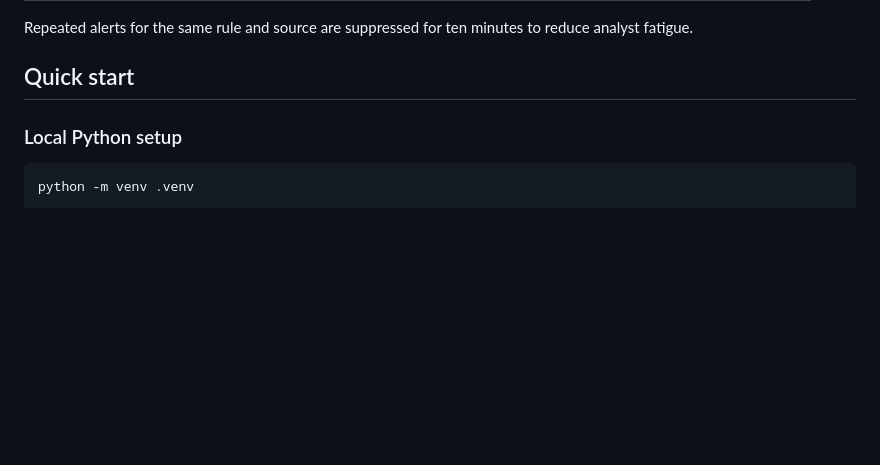
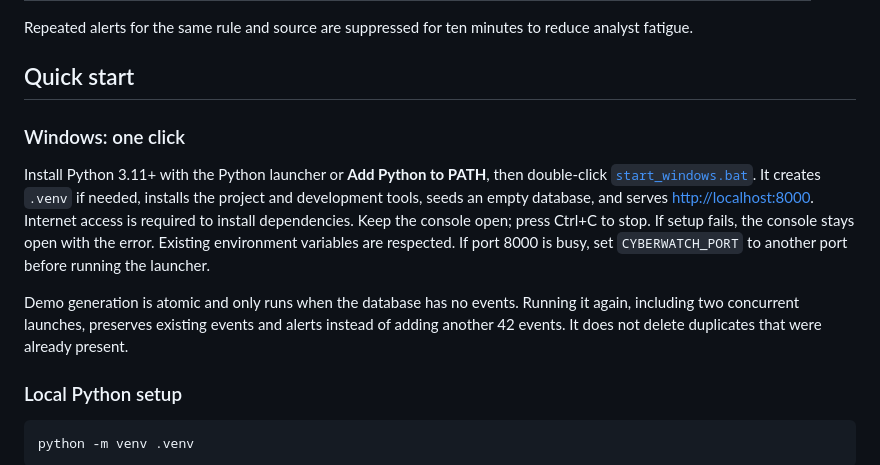
Before and after one commit to omerbenguigui/CyberWatch, a Markdown page: README.md, the part around one of its changes. GitHub-like rendering; blank space fills up the shorter version.

```diff
--- a/README.md
+++ b/README.md
@@ -43,6 +45,19 @@ Repeated alerts for the same rule and source are suppressed for ten minutes to r
 fatigue.
 
 ## Quick start
+
+### Windows: one click
+
+Install Python 3.11+ with the Python launcher or **Add Python to PATH**, then double-click
+[`start_windows.bat`](start_windows.bat). It creates `.venv` if needed, installs the project
+and development tools, seeds an empty database, and serves <http://localhost:8000>.
+Internet access is required to install dependencies. Keep the console open; press Ctrl+C to stop.
+If setup fails, the console stays open with the error. Existing environment variables are respected.
+If port 8000 is busy, set `CYBERWATCH_PORT` to another port before running the launcher.
+
+Demo generation is atomic and only runs when the database has no events. Running it again,
+including two concurrent launches, preserves existing events and alerts instead of adding
+another 42 events. It does not delete duplicates that were already present.
 
 ### Local Python setup
 
```
Also changed, not shown: other parts of README.md (+20 -0 lines), docs/images/dashboard.png (added), 12 other files.
